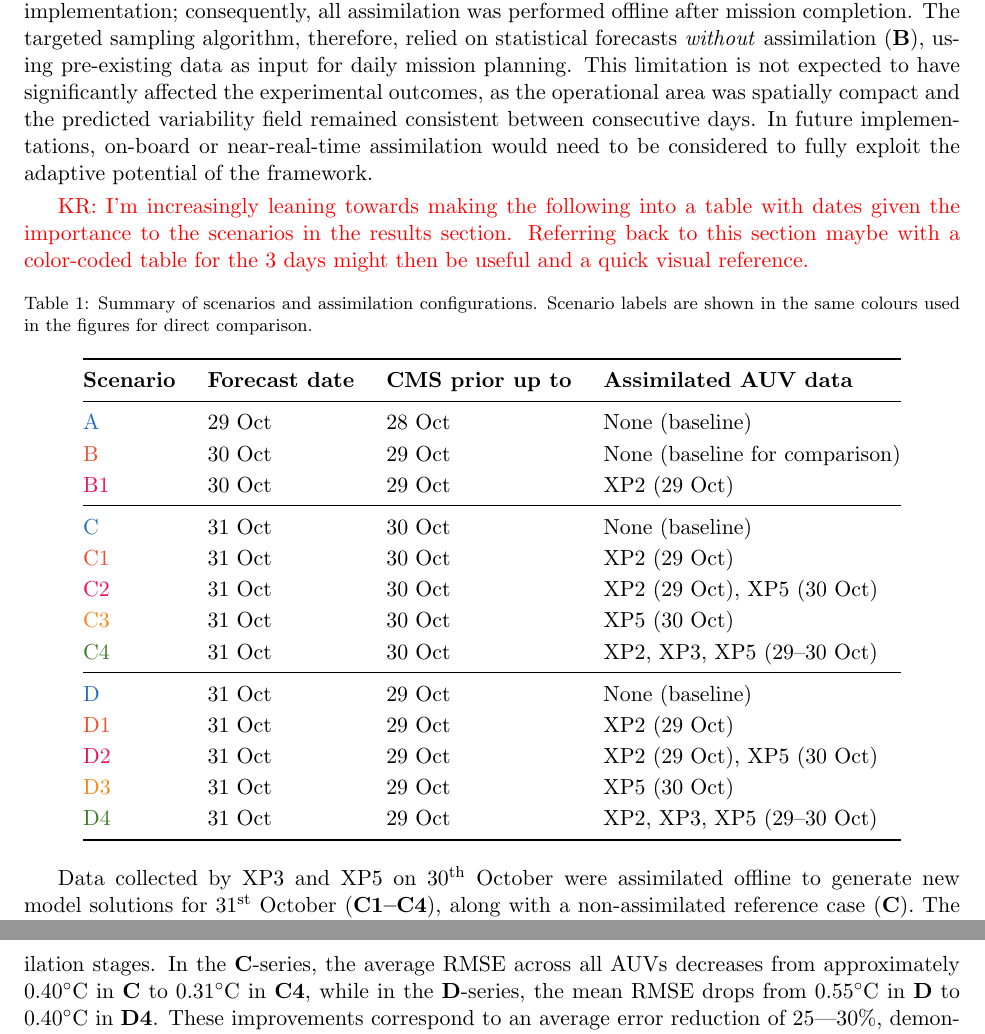
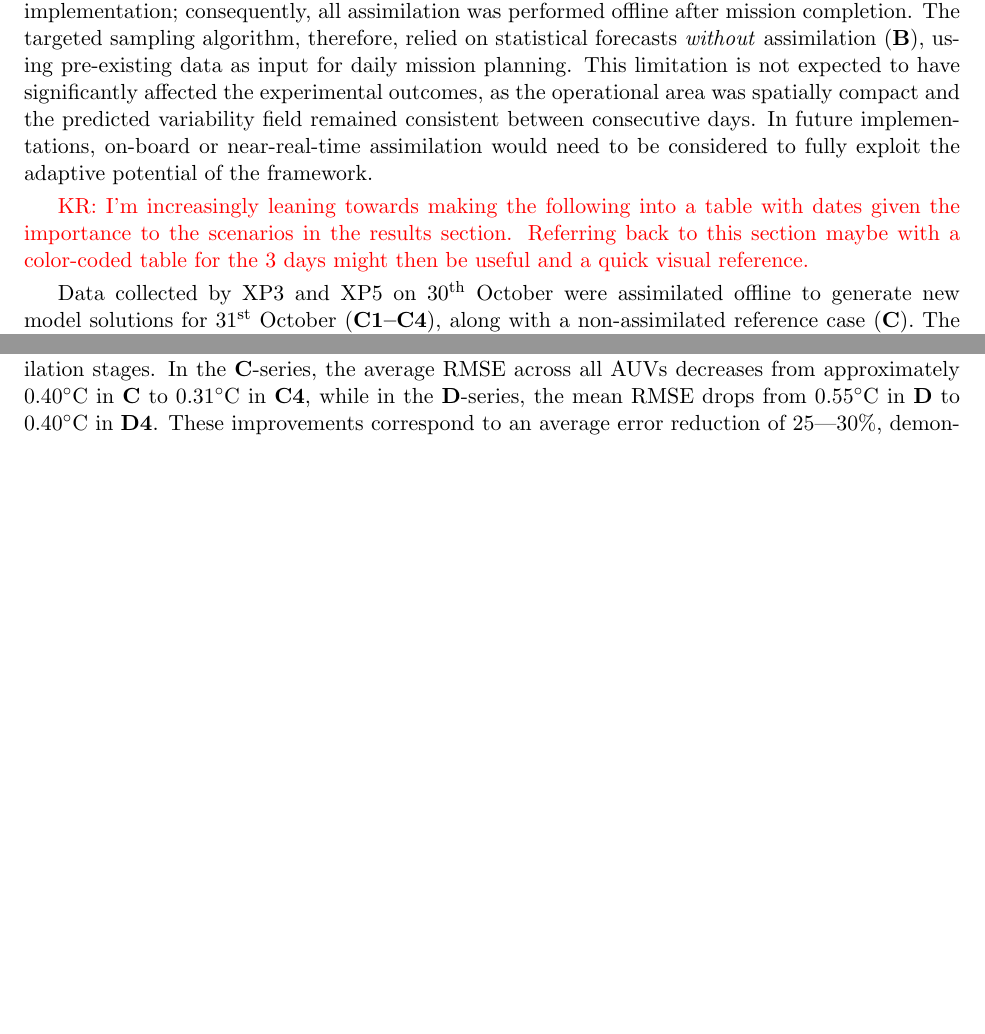
Before and after one commit to kanna/natcomm25, a LaTeX document (nat-comm25.tex, which reads methods.tex): two parts of pages 10 and 14 of 22 before the commit and two parts of pages 10 and 13 of 22 after it, joined at a grey line, cut so that both start at the same text, the shorter picture padded with empty space. Compiled offline with pdfLaTeX.

Commit message:
Updates from Overleaf

```diff
--- a/methods.tex
+++ b/methods.tex
@@ -301,30 +301,7 @@ potential of the framework.
   color-coded table for the 3 days might then be useful and a quick
   visual reference.}
 
-\begin{table}[h!]
-\centering
-\caption{Summary of scenarios and assimilation configurations. Scenario labels are shown in the same colours used in the figures for direct comparison.}
-\renewcommand{\arraystretch}{1.15}
-\setlength{\tabcolsep}{8pt}
-\begin{tabular}{@{}l l l l@{}}
-\toprule
-\textbf{Scenario} & \textbf{Forecast date} & \textbf{CMS prior up to} & \textbf{Assimilated AUV data} \\ \midrule
-\textcolor{colD}{A}    & 29 Oct & 28 Oct & None (baseline) \\
-\textcolor{colD1}{B}    & 30 Oct & 29 Oct & None (baseline for comparison) \\
-\textcolor{colD2}{B1}  & 30 Oct & 29 Oct & XP2 (29 Oct) \\ \midrule
-\textcolor{colD}{C}    & 31 Oct & 30 Oct & None (baseline) \\
-\textcolor{colD1}{C1}  & 31 Oct & 30 Oct & XP2 (29 Oct) \\
-\textcolor{colD2}{C2}  & 31 Oct & 30 Oct & XP2 (29 Oct), XP5 (30 Oct) \\
-\textcolor{colD3}{C3}  & 31 Oct & 30 Oct & XP5 (30 Oct) \\
-\textcolor{colD4}{C4}  & 31 Oct & 30 Oct & XP2, XP3, XP5 (29–30 Oct) \\ \midrule
-\textcolor{colD}{D}    & 31 Oct & 29 Oct & None (baseline) \\
-\textcolor{colD1}{D1}  & 31 Oct & 29 Oct & XP2 (29 Oct) \\
-\textcolor{colD2}{D2}  & 31 Oct & 29 Oct & XP2 (29 Oct), XP5 (30 Oct) \\
-\textcolor{colD3}{D3}  & 31 Oct & 29 Oct & XP5 (30 Oct) \\
-\textcolor{colD4}{D4}  & 31 Oct & 29 Oct & XP2, XP3, XP5 (29–30 Oct) \\
-\bottomrule
-\end{tabular}
-\end{table}
+
 
 Data collected by XP3 and XP5 on 30\textsuperscript{th} October were
 assimilated offline to generate new model solutions for
```
Also changed, not shown: preamble.tex (+0 -14 lines).
